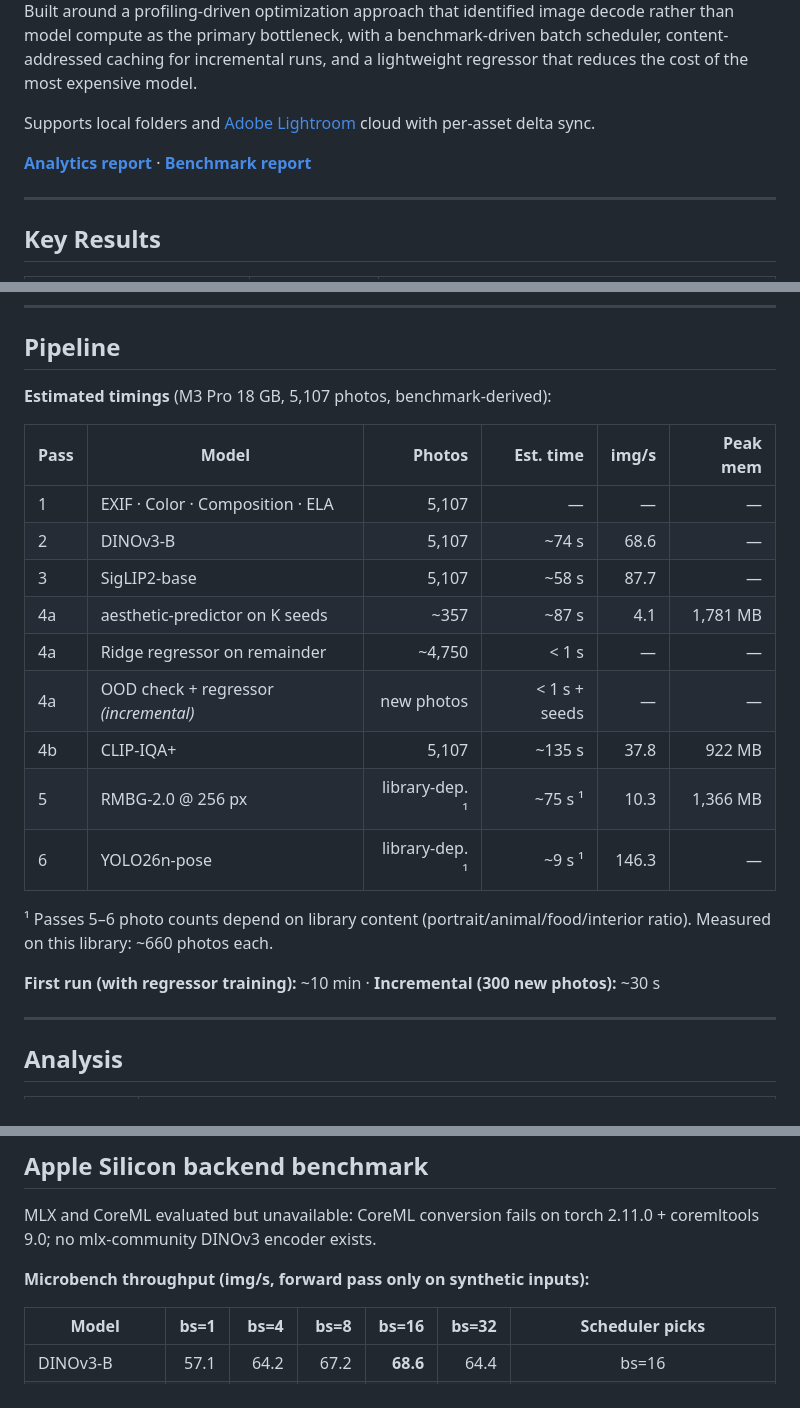
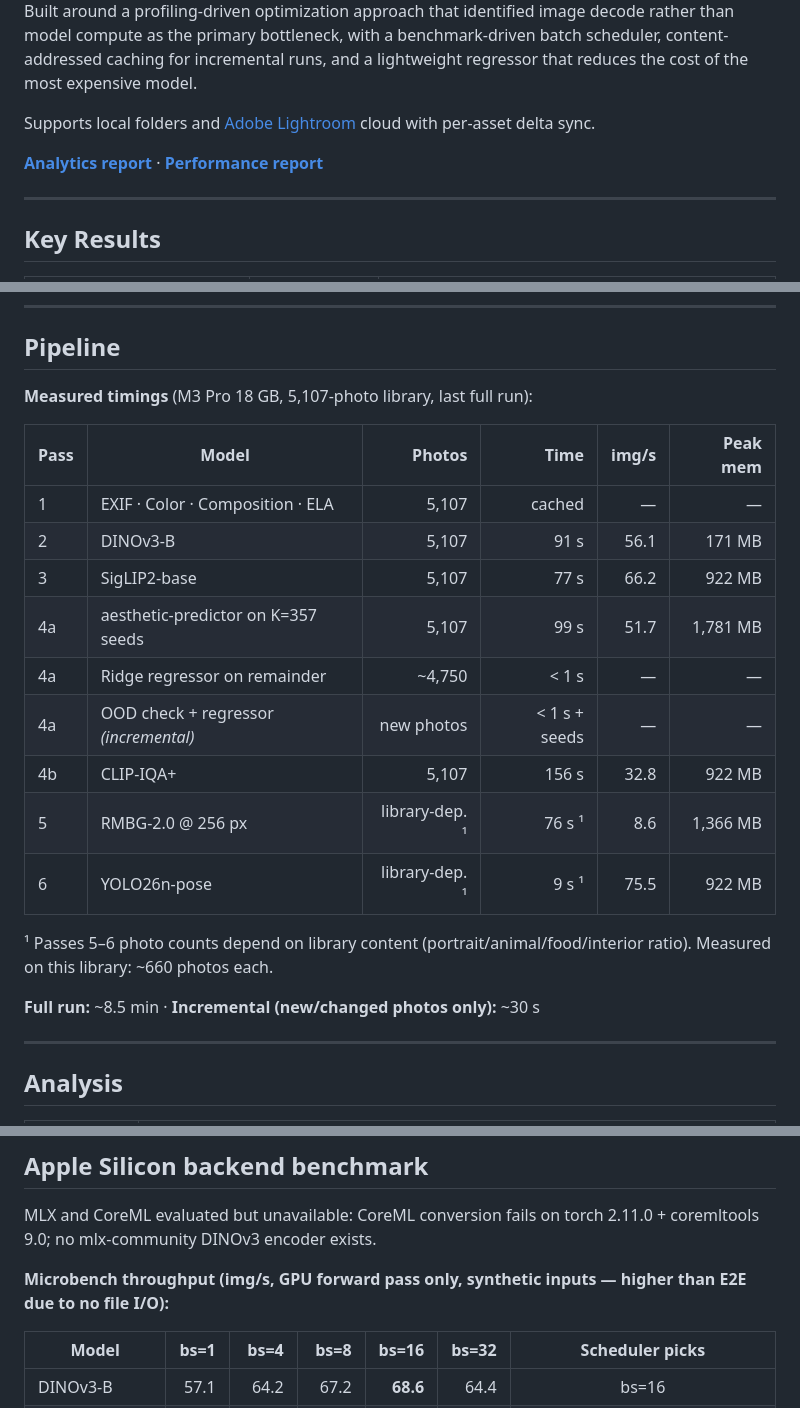
Before and after one commit to ravichrn/image-library-analytics, a Markdown page: README.md, 3 parts joined by grey strips. Rendered like a GitHub page.

Commit message:
Update README: performance report link and measured pipeline timings
- Rename "Benchmark report" link to "Performance report"
- Replace microbench-estimated pipeline timings with actual measured
  values from last full run (pipeline_profile.json): DINOv3-B 91s/56 img/s,
  SigLIP 77s/66 img/s, aesthetic 99s/51.7 img/s, CLIP-IQA+ 156s/32.8 img/s,
  RMBG 76s/8.6 img/s, YOLO 9s/75.5 img/s; add missing peak memory values
- Update full-run total from ~10 min to ~8.5 min
- Clarify microbench table as forward-pass-only (no file I/O)

Co-Authored-By: Claude Sonnet 4.6 <noreply@anthropic.com>

```diff
--- a/README.md
+++ b/README.md
@@ -4,7 +4,7 @@ An on-device inference pipeline that runs seven vision models within a fixed mem
 
 Supports local folders and [Adobe Lightroom](https://lightroom.adobe.com) cloud with per-asset delta sync.
 
-**[Analytics report](https://ravichrn.github.io/on-device-image-analytics/analytics_report.html)** · **[Benchmark report](https://ravichrn.github.io/on-device-image-analytics/performance_report.html)**
+**[Analytics report](https://ravichrn.github.io/on-device-image-analytics/analytics_report.html)** · **[Performance report](https://ravichrn.github.io/on-device-image-analytics/performance_report.html)**
 
 ---
 
@@ -79,23 +79,23 @@ Supports local folders and [Adobe Lightroom](https://lightroom.adobe.com) cloud
 
 ## Pipeline
 
-**Estimated timings** (M3 Pro 18 GB, 5,107 photos, benchmark-derived):
+**Measured timings** (M3 Pro 18 GB, 5,107-photo library, last full run):
 
-| Pass | Model | Photos | Est. time | img/s | Peak mem |
+| Pass | Model | Photos | Time | img/s | Peak mem |
 |---|---|---:|---:|---:|---:|
-| 1 | EXIF · Color · Composition · ELA | 5,107 | — | — | — |
-| 2 | DINOv3-B | 5,107 | ~74 s | 68.6 | — |
-| 3 | SigLIP2-base | 5,107 | ~58 s | 87.7 | — |
-| 4a | aesthetic-predictor on K seeds | ~357 | ~87 s | 4.1 | 1,781 MB |
+| 1 | EXIF · Color · Composition · ELA | 5,107 | cached | — | — |
+| 2 | DINOv3-B | 5,107 | 91 s | 56.1 | 171 MB |
+| 3 | SigLIP2-base | 5,107 | 77 s | 66.2 | 922 MB |
+| 4a | aesthetic-predictor on K=357 seeds | 5,107 | 99 s | 51.7 | 1,781 MB |
 | 4a | Ridge regressor on remainder | ~4,750 | < 1 s | — | — |
 | 4a | OOD check + regressor *(incremental)* | new photos | < 1 s + seeds | — | — |
-| 4b | CLIP-IQA+ | 5,107 | ~135 s | 37.8 | 922 MB |
-| 5 | RMBG-2.0 @ 256 px | library-dep. ¹ | ~75 s ¹ | 10.3 | 1,366 MB |
-| 6 | YOLO26n-pose | library-dep. ¹ | ~9 s ¹ | 146.3 | — |
+| 4b | CLIP-IQA+ | 5,107 | 156 s | 32.8 | 922 MB |
+| 5 | RMBG-2.0 @ 256 px | library-dep. ¹ | 76 s ¹ | 8.6 | 1,366 MB |
+| 6 | YOLO26n-pose | library-dep. ¹ | 9 s ¹ | 75.5 | 922 MB |
 
 ¹ Passes 5–6 photo counts depend on library content (portrait/animal/food/interior ratio). Measured on this library: ~660 photos each.
 
-**First run (with regressor training):** ~10 min · **Incremental (300 new photos):** ~30 s
+**Full run:** ~8.5 min · **Incremental (new/changed photos only):** ~30 s
 
 ---
 
@@ -160,7 +160,7 @@ uv run python scripts/train_aesthetic_regressor.py              # train + save
 MLX and CoreML evaluated but unavailable: CoreML conversion fails on torch 2.11.0 + coremltools 9.0; no mlx-community DINOv3 encoder exists.
 
 
-**Microbench throughput (img/s, forward pass only on synthetic inputs):**
+**Microbench throughput (img/s, GPU forward pass only, synthetic inputs — higher than E2E due to no file I/O):**
 
 | Model | bs=1 | bs=4 | bs=8 | bs=16 | bs=32 | Scheduler picks |
 |---|---:|---:|---:|---:|---:|:---:|
```
